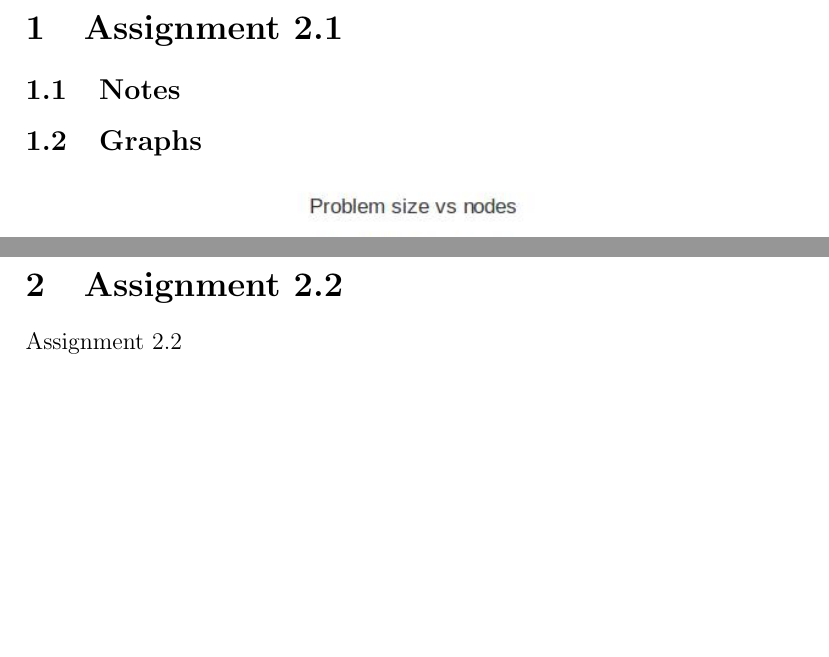
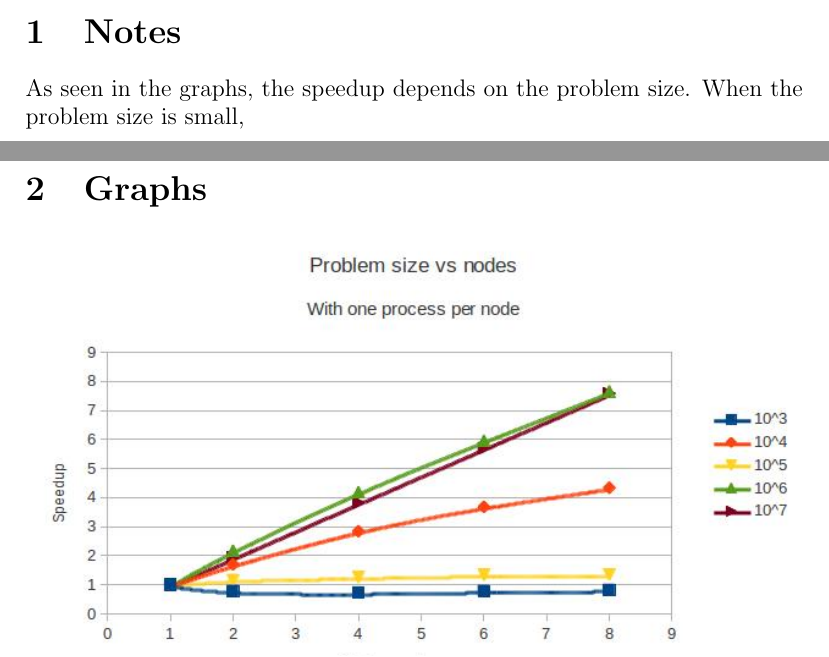
Before and after one commit to DDaaaaann/Concurrency, a LaTeX document (2/report/report.tex): two parts of pages 2 and 3 of 3 before the commit and two parts of pages 1 and 2 of 2 after it, joined at a grey line, cut at the place of the change, the shorter picture padded with empty space. Compiled offline with pdfLaTeX.

Commit message:
Working on report

```diff
--- a/2/report/report.tex
+++ b/2/report/report.tex
@@ -6,12 +6,10 @@
 \usepackage{color}
 \begin{document}
 \maketitle
-\section{Assignment 2.1}
-\subsection{Notes}
-\subsection{Graphs}
+\section{Notes}
+As seen in the graphs, the speedup depends on the problem size. When the problem size is small,
+\clearpage
+\section{Graphs}
 \includegraphics[width=\textwidth]{oneproc.jpg}
 \includegraphics[width=\textwidth]{eightproc.jpg}
-
-\section{Assignment 2.2}
-Assignment 2.2
 \end {document}
```
Also changed, not shown: 1 other file.
